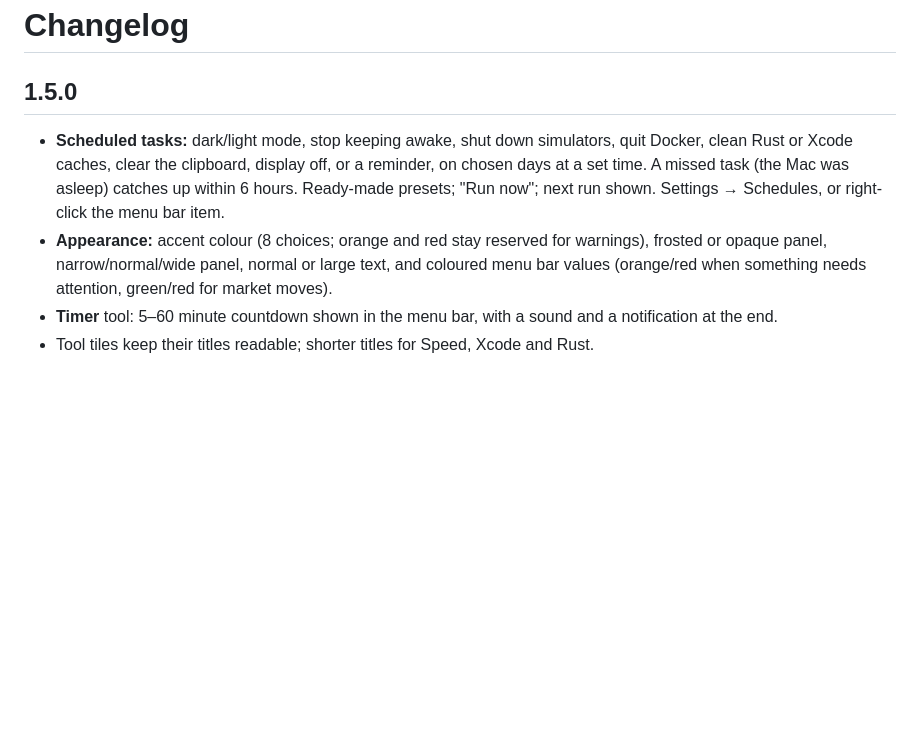
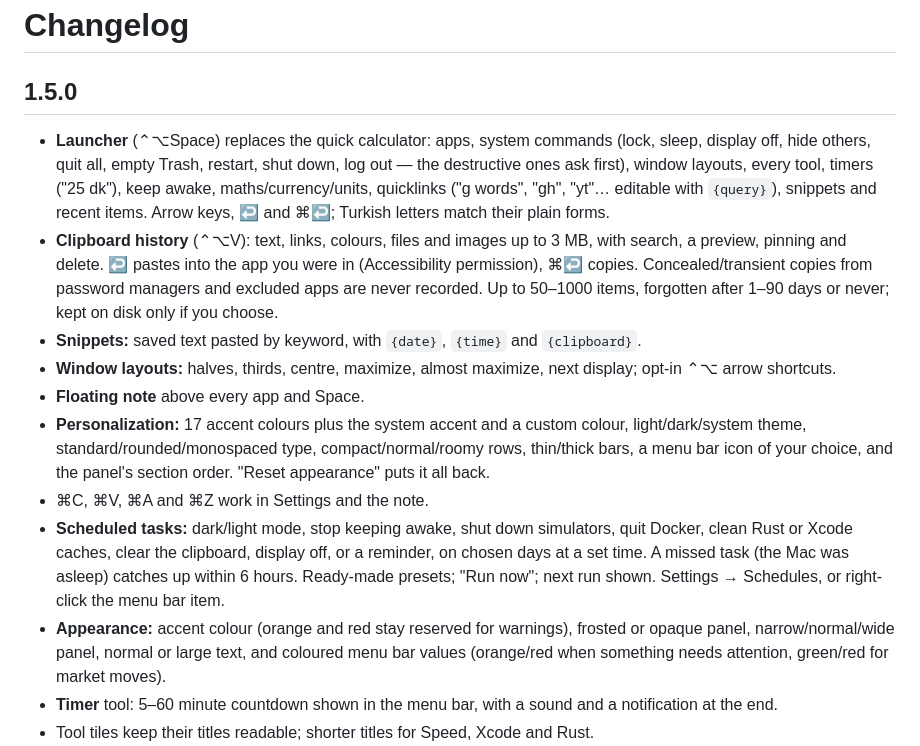
Before and after one commit to matakartal/nabiz, a Markdown page: CHANGELOG.md, the part around the change. GitHub-like rendering; blank space fills up the shorter version.

```diff
--- a/CHANGELOG.md
+++ b/CHANGELOG.md
@@ -2,11 +2,26 @@
 
 ## 1.5.0
 
+- **Launcher** (⌃⌥Space) replaces the quick calculator: apps, system commands (lock, sleep, display off, hide
+  others, quit all, empty Trash, restart, shut down, log out — the destructive ones ask first), window layouts,
+  every tool, timers ("25 dk"), keep awake, maths/currency/units, quicklinks ("g words", "gh", "yt"… editable with
+  `{query}`), snippets and recent items. Arrow keys, ↩ and ⌘↩; Turkish letters match their plain forms.
+- **Clipboard history** (⌃⌥V): text, links, colours, files and images up to 3 MB, with search, a preview, pinning
+  and delete. ↩ pastes into the app you were in (Accessibility permission), ⌘↩ copies. Concealed/transient copies
+  from password managers and excluded apps are never recorded. Up to 50–1000 items, forgotten after 1–90 days or
+  never; kept on disk only if you choose.
+- **Snippets:** saved text pasted by keyword, with `{date}`, `{time}` and `{clipboard}`.
+- **Window layouts:** halves, thirds, centre, maximize, almost maximize, next display; opt-in ⌃⌥ arrow shortcuts.
+- **Floating note** above every app and Space.
+- **Personalization:** 17 accent colours plus the system accent and a custom colour, light/dark/system theme,
+  standard/rounded/monospaced type, compact/normal/roomy rows, thin/thick bars, a menu bar icon of your choice,
+  and the panel's section order. "Reset appearance" puts it all back.
+- ⌘C, ⌘V, ⌘A and ⌘Z work in Settings and the note.
 - **Scheduled tasks:** dark/light mode, stop keeping awake, shut down simulators, quit Docker, clean Rust or Xcode
   caches, clear the clipboard, display off, or a reminder, on chosen days at a set time. A missed task (the Mac
   was asleep) catches up within 6 hours. Ready-made presets; "Run now"; next run shown. Settings → Schedules, or
   right-click the menu bar item.
-- **Appearance:** accent colour (8 choices; orange and red stay reserved for warnings), frosted or opaque panel,
+- **Appearance:** accent colour (orange and red stay reserved for warnings), frosted or opaque panel,
   narrow/normal/wide panel, normal or large text, and coloured menu bar values (orange/red when something needs
   attention, green/red for market moves).
 - **Timer** tool: 5–60 minute countdown shown in the menu bar, with a sound and a notification at the end.
```
Also changed, not shown: README.md (+29 -10 lines), docs/calculator.png (deleted), docs/launcher.png (added), 16 other files.
